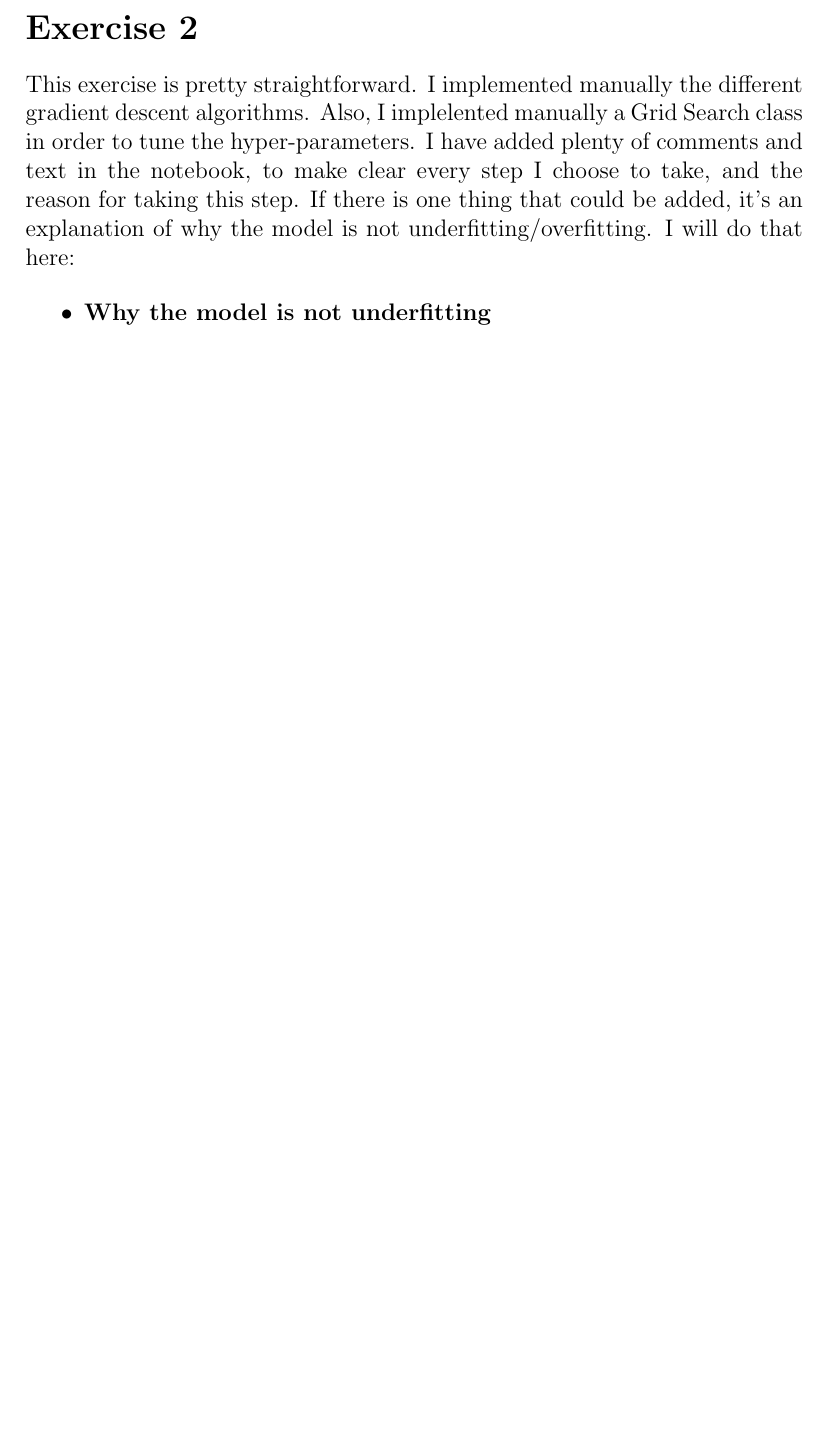
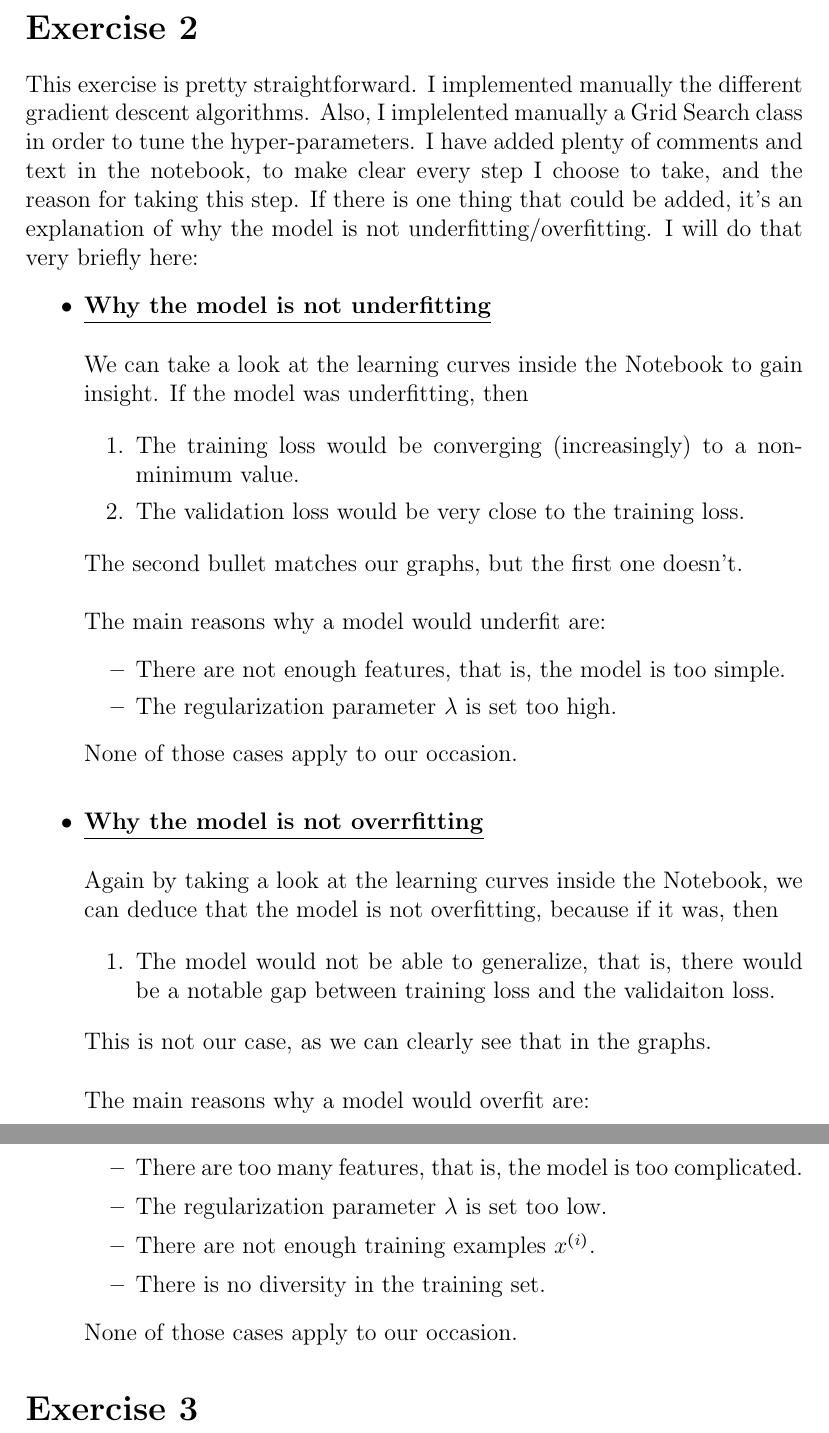
Before and after one commit to AndrewSpano/AI-2-Projects, a LaTeX document (Project1/Project1/Latex/AI2_hw1.tex): part of page 2 of 2 before the commit and two parts of pages 2 and 3 of 3 after it, the two joined at a grey line, cut so that both start at the same text, the shorter picture padded with empty space. Compiled offline with pdfLaTeX.

Commit message:
test commit

```diff
--- a/Project1/Project1/Latex/AI2_hw1.tex
+++ b/Project1/Project1/Latex/AI2_hw1.tex
@@ -169,11 +169,57 @@ This exercise is pretty straightforward. I implemented manually the different gr
 algorithms. Also, I implelented manually a Grid Search class in order to tune the hyper-parameters.
 I have added plenty of comments and text in the notebook, to make clear every step I choose to take,
 and the reason for taking this step. If there is one thing that could be added, it's an explanation
-of why the model is not underfitting/overfitting. I will do that here:
+of why the model is not underfitting/overfitting. I will do that very briefly here:
 
 \begin{itemize}
-    \item \textbf{Why the model is not underfitting}
+    \item \underline{\textbf{Why the model is not underfitting}}
+        \bigskip
+
+        We can take a look at the learning curves inside the Notebook to gain insight.
+        If the model was underfitting, then
+
+        \begin{enumerate}
+            \item The training loss would be converging (increasingly) to a non-minimum value.
+            \item The validation loss would be very close to the training loss.
+        \end{enumerate}
+        The second bullet matches our graphs, but the first one doesn't.
+        \bigskip
+
+        The main reasons why a model would underfit are:
+        \begin{itemize}
+            \item There are not enough features, that is, the model is too simple.
+            \item The regularization parameter $\lambda$ is set too high.
+        \end{itemize}
+        None of those cases apply to our occasion.
+        \bigskip
+
+
+    \item \underline{\textbf{Why the model is not overrfitting}}
+        \bigskip
+
+        Again by taking a look at the learning curves inside the Notebook, we can deduce that the model is
+        not overfitting, because if it was, then
+
+        \begin{enumerate}
+            \item The model would not be able to generalize, that is, there would be a notable gap between
+                training loss and the validaiton loss.
+        \end{enumerate}
+        This is not our case, as we can clearly see that in the graphs.
+        \bigskip
+
+        The main reasons why a model would overfit are:
+        \begin{itemize}
+            \item There are too many features, that is, the model is too complicated.
+            \item The regularization parameter $\lambda$ is set too low.
+            \item There are not enough training examples $x^{(i)}$.
+            \item There is no diversity in the training set.
+        \end{itemize}
+        None of those cases apply to our occasion.
 \end{itemize}
+
+
+% ------------------      EXERCISE 3      ------------------ %
+\section*{Exercise 3}
 
 \end{document}
 % ----------------    END OF DOCUMENT    ------------ %
```
Also changed, not shown: Project1/Project1/Latex/AI2_hw1.pdf, 5 other files.
